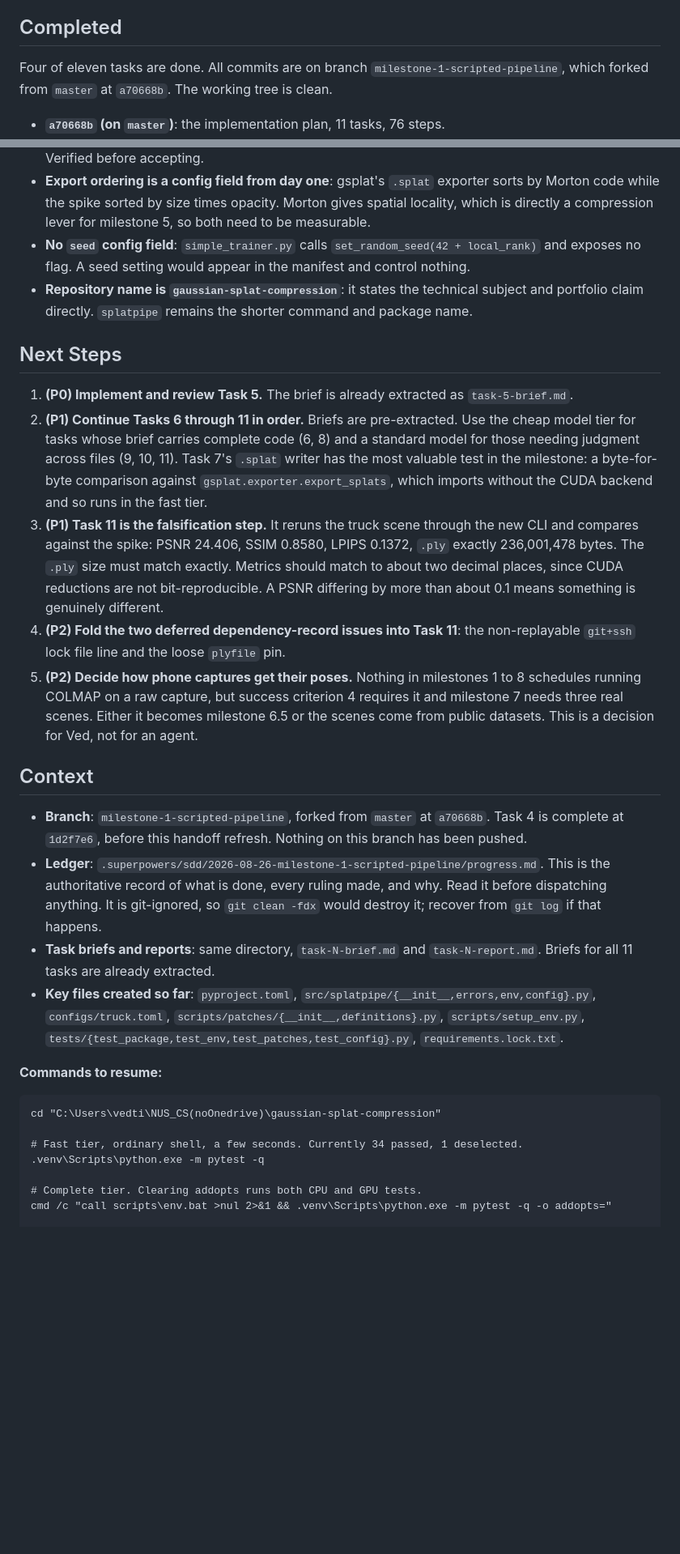
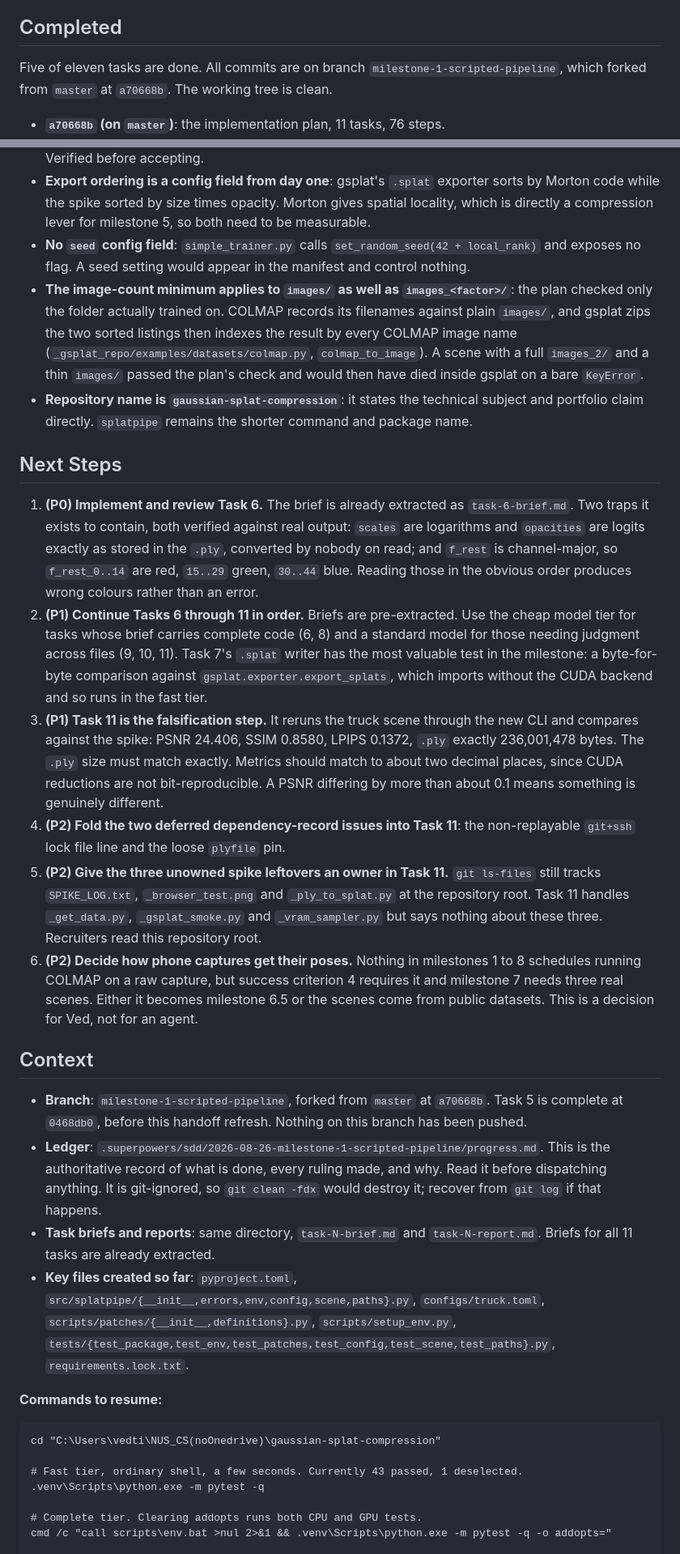
Before and after one commit to VedJoshi/gaussian-splat-compression, a Markdown page: HANDOFF.md, 2 parts joined by grey strips. Shown at 81% size. Rendered like a GitHub page; blank space fills up the shorter version.

````diff
--- a/HANDOFF.md
+++ b/HANDOFF.md
@@ -8,7 +8,7 @@ Work is being executed task by task by subagents, with a review after each. Prog
 
 ## Completed
 
-Four of eleven tasks are done. All commits are on branch `milestone-1-scripted-pipeline`, which forked from `master` at `a70668b`. The working tree is clean.
+Five of eleven tasks are done. All commits are on branch `milestone-1-scripted-pipeline`, which forked from `master` at `a70668b`. The working tree is clean.
 
 - **`a70668b` (on `master`)**: the implementation plan, 11 tasks, 76 steps.
 - **`d9ca995`**: fixes for three defects found by scanning the plan against itself before any code was written. See Key Decisions.
@@ -48,29 +49,31 @@ Two things were broken during this session and are now fixed. Both are recorded
 - **The implementer's anchor rule was accepted over the controller's**: the controller specified strict whole-line equality. The implementer showed that would never match the five pycolmap anchors, which deliberately omit indentation so they match at any nesting depth, and would have broken detection on any fresh install. Its rule (an anchor starting with whitespace must begin at a line boundary; one that does not matches as a substring) handles both anchor styles with a single test. Verified before accepting.
 - **Export ordering is a config field from day one**: gsplat's `.splat` exporter sorts by Morton code while the spike sorted by size times opacity. Morton gives spatial locality, which is directly a compression lever for milestone 5, so both need to be measurable.
 - **No `seed` config field**: `simple_trainer.py` calls `set_random_seed(42 + local_rank)` and exposes no flag. A seed setting would appear in the manifest and control nothing.
+- **The image-count minimum applies to `images/` as well as `images_<factor>/`**: the plan checked only the folder actually trained on. COLMAP records its filenames against plain `images/`, and gsplat zips the two sorted listings then indexes the result by every COLMAP image name (`_gsplat_repo/examples/datasets/colmap.py`, `colmap_to_image`). A scene with a full `images_2/` and a thin `images/` passed the plan's check and would then have died inside gsplat on a bare `KeyError`.
 - **Repository name is `gaussian-splat-compression`**: it states the technical subject and portfolio claim directly. `splatpipe` remains the shorter command and package name.
 
 ## Next Steps
 
-1. **(P0) Implement and review Task 5.** The brief is already extracted as `task-5-brief.md`.
+1. **(P0) Implement and review Task 6.** The brief is already extracted as `task-6-brief.md`. Two traps it exists to contain, both verified against real output: `scales` are logarithms and `opacities` are logits exactly as stored in the `.ply`, converted by nobody on read; and `f_rest` is channel-major, so `f_rest_0..14` are red, `15..29` green, `30..44` blue. Reading those in the obvious order produces wrong colours rather than an error.
 2. **(P1) Continue Tasks 6 through 11 in order.** Briefs are pre-extracted. Use the cheap model tier for tasks whose brief carries complete code (6, 8) and a standard model for those needing judgment across files (9, 10, 11). Task 7's `.splat` writer has the most valuable test in the milestone: a byte-for-byte comparison against `gsplat.exporter.export_splats`, which imports without the CUDA backend and so runs in the fast tier.
 3. **(P1) Task 11 is the falsification step.** It reruns the truck scene through the new CLI and compares against the spike: PSNR 24.406, SSIM 0.8580, LPIPS 0.1372, `.ply` exactly 236,001,478 bytes. The `.ply` size must match exactly. Metrics should match to about two decimal places, since CUDA reductions are not bit-reproducible. A PSNR differing by more than about 0.1 means something is genuinely different.
 4. **(P2) Fold the two deferred dependency-record issues into Task 11**: the non-replayable `git+ssh` lock file line and the loose `plyfile` pin.
-5. **(P2) Decide how phone captures get their poses.** Nothing in milestones 1 to 8 schedules running COLMAP on a raw capture, but success criterion 4 requires it and milestone 7 needs three real scenes. Either it becomes milestone 6.5 or the scenes come from public datasets. This is a decision for Ved, not for an agent.
+5. **(P2) Give the three unowned spike leftovers an owner in Task 11.** `git ls-files` still tracks `SPIKE_LOG.txt`, `_browser_test.png` and `_ply_to_splat.py` at the repository root. Task 11 handles `_get_data.py`, `_gsplat_smoke.py` and `_vram_sampler.py` but says nothing about these three. Recruiters read this repository root.
+6. **(P2) Decide how phone captures get their poses.** Nothing in milestones 1 to 8 schedules running COLMAP on a raw capture, but success criterion 4 requires it and milestone 7 needs three real scenes. Either it becomes milestone 6.5 or the scenes come from public datasets. This is a decision for Ved, not for an agent.
 
 ## Context
 
-- **Branch**: `milestone-1-scripted-pipeline`, forked from `master` at `a70668b`. Task 4 is complete at `1d2f7e6`, before this handoff refresh. Nothing on this branch has been pushed.
+- **Branch**: `milestone-1-scripted-pipeline`, forked from `master` at `a70668b`. Task 5 is complete at `0468db0`, before this handoff refresh. Nothing on this branch has been pushed.
 - **Ledger**: `.superpowers/sdd/2026-08-26-milestone-1-scripted-pipeline/progress.md`. This is the authoritative record of what is done, every ruling made, and why. Read it before dispatching anything. It is git-ignored, so `git clean -fdx` would destroy it; recover from `git log` if that happens.
 - **Task briefs and reports**: same directory, `task-N-brief.md` and `task-N-report.md`. Briefs for all 11 tasks are already extracted.
-- **Key files created so far**: `pyproject.toml`, `src/splatpipe/{__init__,errors,env,config}.py`, `configs/truck.toml`, `scripts/patches/{__init__,definitions}.py`, `scripts/setup_env.py`, `tests/{test_package,test_env,test_patches,test_config}.py`, `requirements.lock.txt`.
+- **Key files created so far**: `pyproject.toml`, `src/splatpipe/{__init__,errors,env,config,scene,paths}.py`, `configs/truck.toml`, `scripts/patches/{__init__,definitions}.py`, `scripts/setup_env.py`, `tests/{test_package,test_env,test_patches,test_config,test_scene,test_paths}.py`, `requirements.lock.txt`.
 
 **Commands to resume:**
 
 ```
 cd "C:\Users\vedti\NUS_CS(noOnedrive)\gaussian-splat-compression"
 
-# Fast tier, ordinary shell, a few seconds. Currently 34 passed, 1 deselected.
+# Fast tier, ordinary shell, a few seconds. Currently 43 passed, 1 deselected.
 .venv\Scripts\python.exe -m pytest -q
 
 # Complete tier. Clearing addopts runs both CPU and GPU tests.
````
Also changed, not shown: other parts of HANDOFF.md (+7 -4 lines), RESUME_PROMPT.md (+13 -12 lines), 1 other file.
